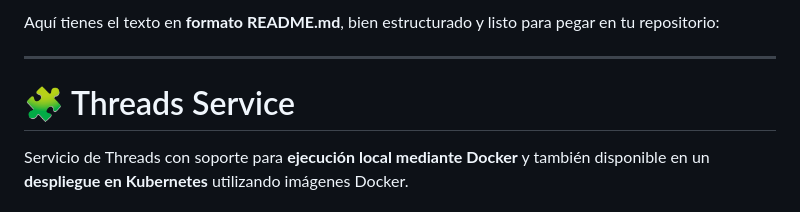
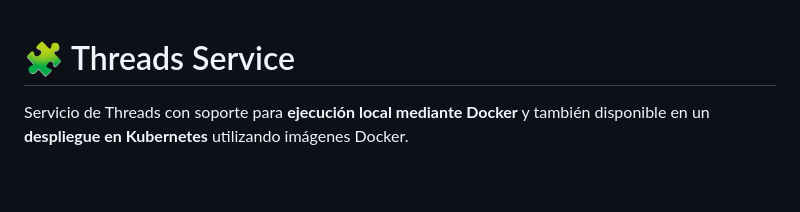
Before and after one commit to kcotao/T4-arqui-software, a Markdown page: README.md, the part around the change. GitHub-like rendering; blank space fills up the shorter version.

Commit message:
Update README
Removed introductory text and kept the main service description.

```diff
--- a/README.md
+++ b/README.md
@@ -1,7 +1,3 @@
-Aquí tienes el texto en **formato README.md**, bien estructurado y listo para pegar en tu repositorio:
-
----
-
 # 🧩 Threads Service
 
 Servicio de Threads con soporte para **ejecución local mediante Docker** y también disponible en un **despliegue en Kubernetes** utilizando imágenes Docker.
```
